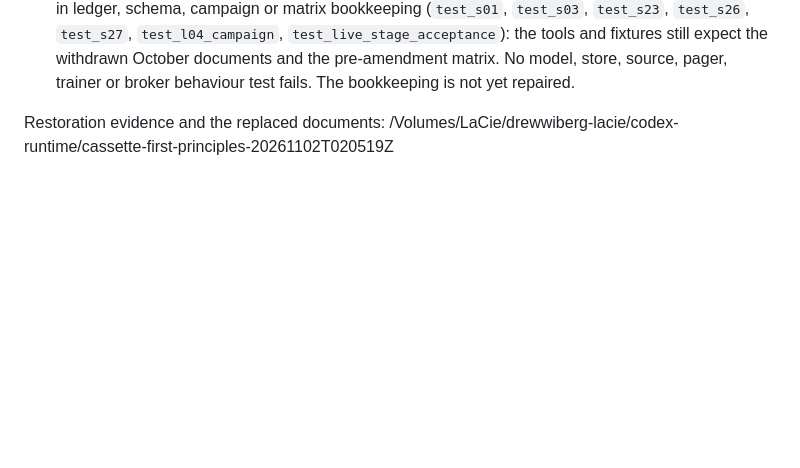
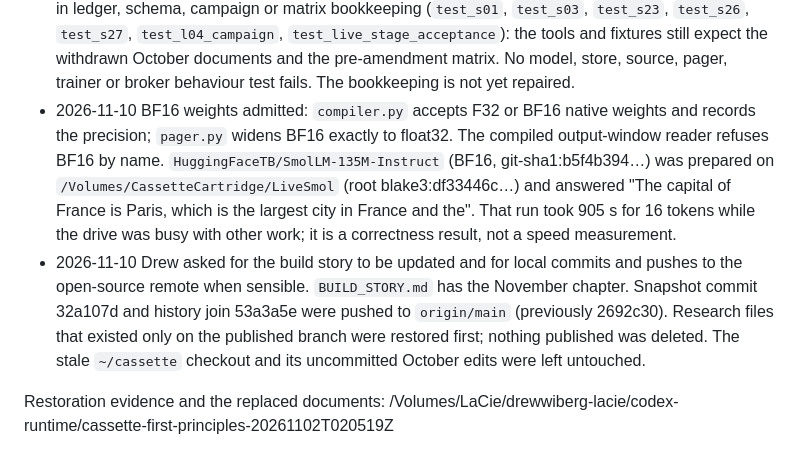
Before and after one commit to recluse-studio/cassette, a Markdown page: FIRST_PRINCIPLES.md, the part around the change. Rendered like a GitHub page; blank space fills up the shorter version.

Commit message:
Record the BF16 run and the publication — The Fountains of Paradise (1979)
Failed before: Q29 worklog rule. The BF16 result and the pushed snapshot were
not yet in FIRST_PRINCIPLES.md.
Reused instead of authored: the existing worklog.
Deleted: nothing.

Co-Authored-By: Claude Fable 5.2 <noreply@anthropic.com>

```diff
--- a/FIRST_PRINCIPLES.md
+++ b/FIRST_PRINCIPLES.md
@@ -191,5 +191,16 @@ change that requirement or convert completed machine work into live proof.
   `test_s26`, `test_s27`, `test_l04_campaign`, `test_live_stage_acceptance`): the tools and fixtures
   still expect the withdrawn October documents and the pre-amendment matrix. No model, store,
   source, pager, trainer or broker behaviour test fails. The bookkeeping is not yet repaired.
+- 2026-11-10 BF16 weights admitted: `compiler.py` accepts F32 or BF16 native weights and records the
+  precision; `pager.py` widens BF16 exactly to float32. The compiled output-window reader refuses
+  BF16 by name. `HuggingFaceTB/SmolLM-135M-Instruct` (BF16, git-sha1:b5f4b394…) was prepared on
+  `/Volumes/CassetteCartridge/LiveSmol` (root blake3:df33446c…) and answered "The capital of France
+  is Paris, which is the largest city in France and the". That run took 905 s for 16 tokens while
+  the drive was busy with other work; it is a correctness result, not a speed measurement.
+- 2026-11-10 Drew asked for the build story to be updated and for local commits and pushes to the
+  open-source remote when sensible. `BUILD_STORY.md` has the November chapter. Snapshot commit
+  32a107d and history join 53a3a5e were pushed to `origin/main` (previously 2692c30). Research files
+  that existed only on the published branch were restored first; nothing published was deleted.
+  The stale `~/cassette` checkout and its uncommitted October edits were left untouched.
 
 Restoration evidence and the replaced documents: /Volumes/LaCie/drewwiberg-lacie/codex-runtime/cassette-first-principles-20261102T020519Z
```
